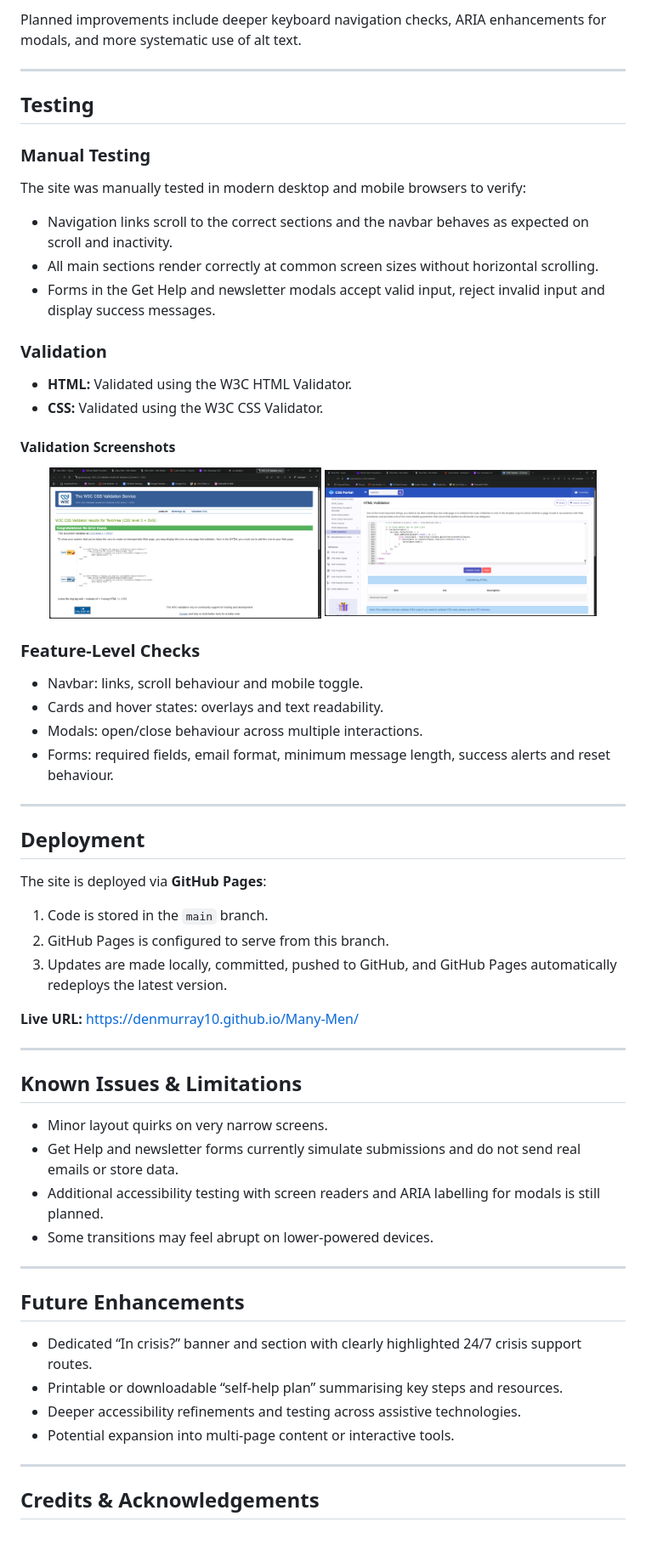
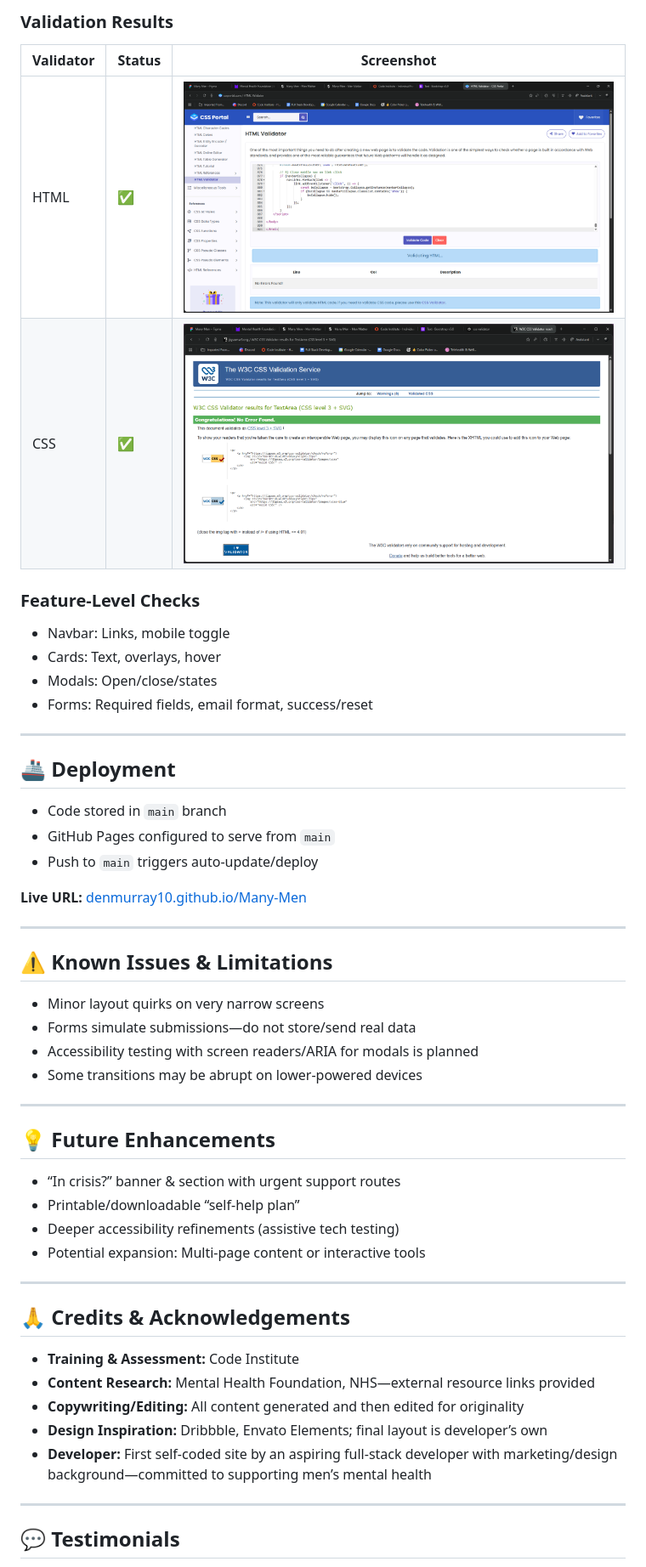
Before and after one commit to denmurray10/Many-Men, a Markdown page: README.md, the part around one of its changes. Shown at 85% size. Rendered like a GitHub page; blank space fills up the shorter version.

```diff
--- a/README.md
+++ b/README.md
@@ -139,68 +137,57 @@ Accessibility considerations include:
 
-Planned improvements include deeper keyboard navigation checks, ARIA enhancements for modals, and more systematic use of alt text.
+### Validation Results
+
+| Validator | Status | Screenshot            |
+|-----------|--------|----------------------|
+| HTML      | ✅     | ![HTML validation](docimages/html%20vaildator.png) |
+| CSS       | ✅     | ![CSS validation](docimages/css%20vaildation.png)  |
+
+### Feature-Level Checks
+
+- Navbar: Links, mobile toggle
+- Cards: Text, overlays, hover
+- Modals: Open/close/states
+- Forms: Required fields, email format, success/reset
 
 ---
 
-## Testing
+## 🚢 Deployment
 
-### Manual Testing
+- Code stored in `main` branch
+- GitHub Pages configured to serve from `main`
+- Push to `main` triggers auto-update/deploy
 
-The site was manually tested in modern desktop and mobile browsers to verify:
-
-- Navigation links scroll to the correct sections and the navbar behaves as expected on scroll and inactivity.
-- All main sections render correctly at common screen sizes without horizontal scrolling.
-- Forms in the Get Help and newsletter modals accept valid input, reject invalid input and display success messages.
-
-### Validation
-
-- **HTML:** Validated using the W3C HTML Validator.
-- **CSS:** Validated using the W3C CSS Validator.
-
-#### Validation Screenshots
-
-<p align="center">
-  <img src="docimages/css%20vaildation.png" alt="CSS validation screenshot" width="45%">
-  <img src="docimages/html%20vaildator.png" alt="HTML validation screenshot" width="45%">
-</p>
-
-### Feature-Level Checks
-
-- Navbar: links, scroll behaviour and mobile toggle.
-- Cards and hover states: overlays and text readability.
-- Modals: open/close behaviour across multiple interactions.
-- Forms: required fields, email format, minimum message length, success alerts and reset behaviour.
+**Live URL:** [denmurray10.github.io/Many-Men](https://denmurray10.github.io/Many-Men)
 
 ---
 
-## Deployment
+## ⚠️ Known Issues & Limitations
 
-The site is deployed via **GitHub Pages**:
-
-1. Code is stored in the `main` branch.
-2. GitHub Pages is configured to serve from this branch.
-3. Updates are made locally, committed, pushed to GitHub, and GitHub Pages automatically redeploys the latest version.
-
-**Live URL:** https://denmurray10.github.io/Many-Men/
+- Minor layout quirks on very narrow screens
+- Forms simulate submissions—do not store/send real data
+- Accessibility testing with screen readers/ARIA for modals is planned
+- Some transitions may be abrupt on lower-powered devices
 
 ---
 
-## Known Issues & Limitations
+## 💡 Future Enhancements
 
-- Minor layout quirks on very narrow screens.
-- Get Help and newsletter forms currently simulate submissions and do not send real emails or store data.
-- Additional accessibility testing with screen readers and ARIA labelling for modals is still planned.
-- Some transitions may feel abrupt on lower-powered devices.
+- “In crisis?” banner & section with urgent support routes
+- Printable/downloadable “self-help plan”
+- Deeper accessibility refinements (assistive tech testing)
+- Potential expansion: Multi-page content or interactive tools
 
 ---
 
-## Future Enhancements
+## 🙏 Credits & Acknowledgements
 
-- Dedicated “In crisis?” banner and section with clearly highlighted 24/7 crisis support routes.
-- Printable or downloadable “self-help plan” summarising key steps and resources.
-- Deeper accessibility refinements and testing across assistive technologies.
-- Potential expansion into multi-page content or interactive tools.
+- **Training & Assessment:** Code Institute
+- **Content Research:** Mental Health Foundation, NHS—external resource links provided
+- **Copywriting/Editing:** All content generated and then edited for originality
+- **Design Inspiration:** Dribbble, Envato Elements; final layout is developer’s own
+- **Developer:** First self-coded site by an aspiring full-stack developer with marketing/design background—committed to supporting men’s mental health
 
 ---
 
-## Credits & Acknowledgements
+## 💬 Testimonials
 
```
Also changed, not shown: other parts of README.md (+77 -75 lines).
